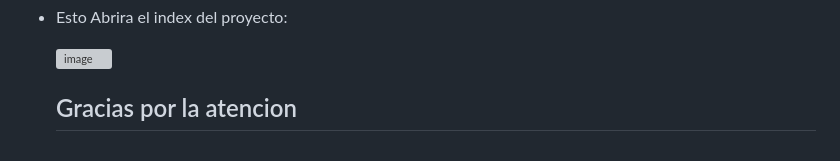
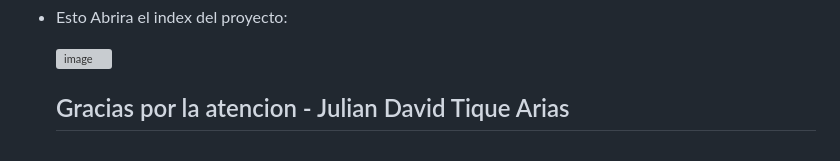
Before and after one commit to julian79110/taller_predio, a Markdown page: README.md, the part around the change. Drawn GitHub-style; grey boxes are pictures that could not be loaded.

```diff
--- a/README.md
+++ b/README.md
@@ -64,4 +64,4 @@ Digitamos la Sentencia: create database predios
 
     ![image](https://github.com/julian79110/taller_predio/assets/128442954/0ff494a4-0bc6-4810-91e8-be24bf7aa49d)
 
-  ## Gracias por la atencion
+  ## Gracias por la atencion - Julian David Tique Arias
```
